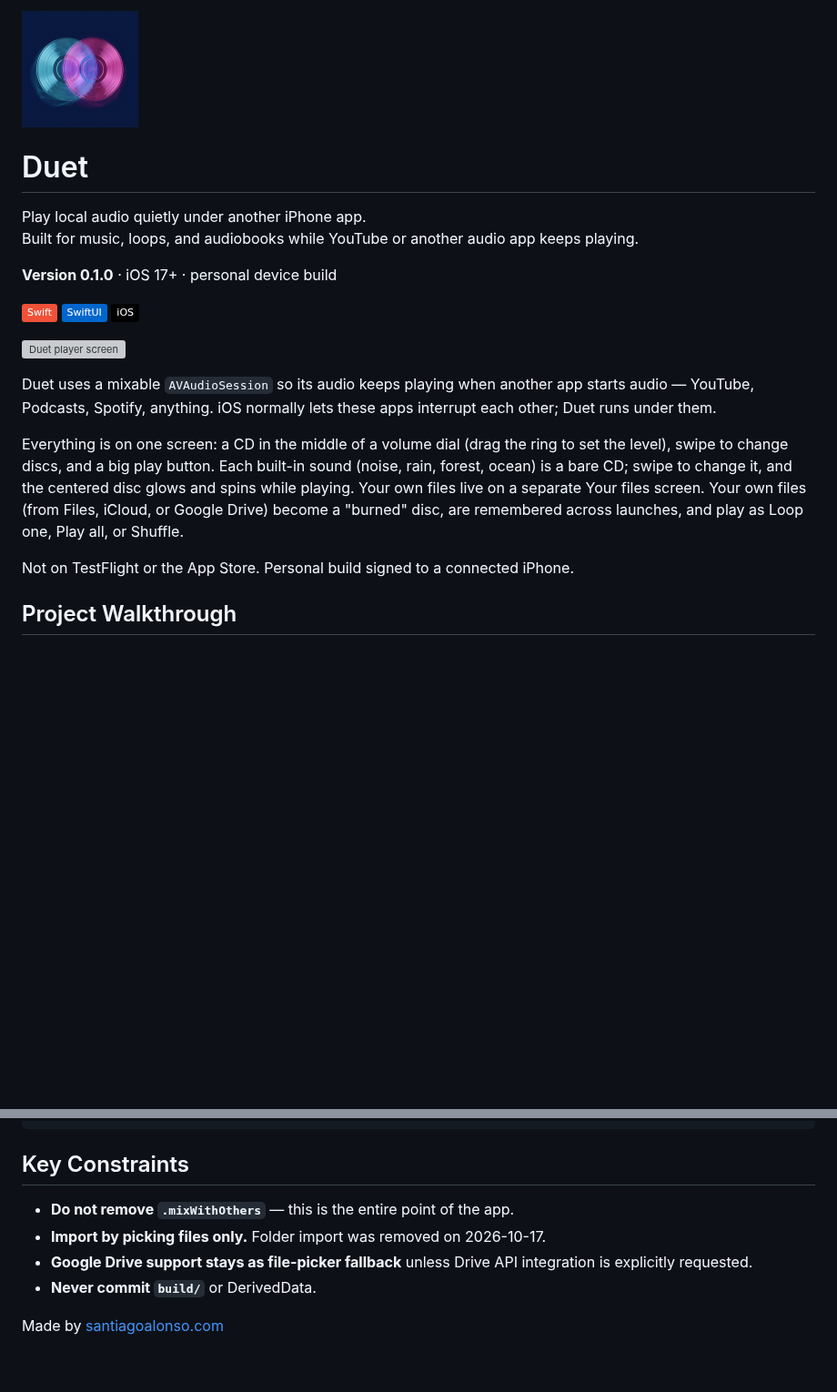
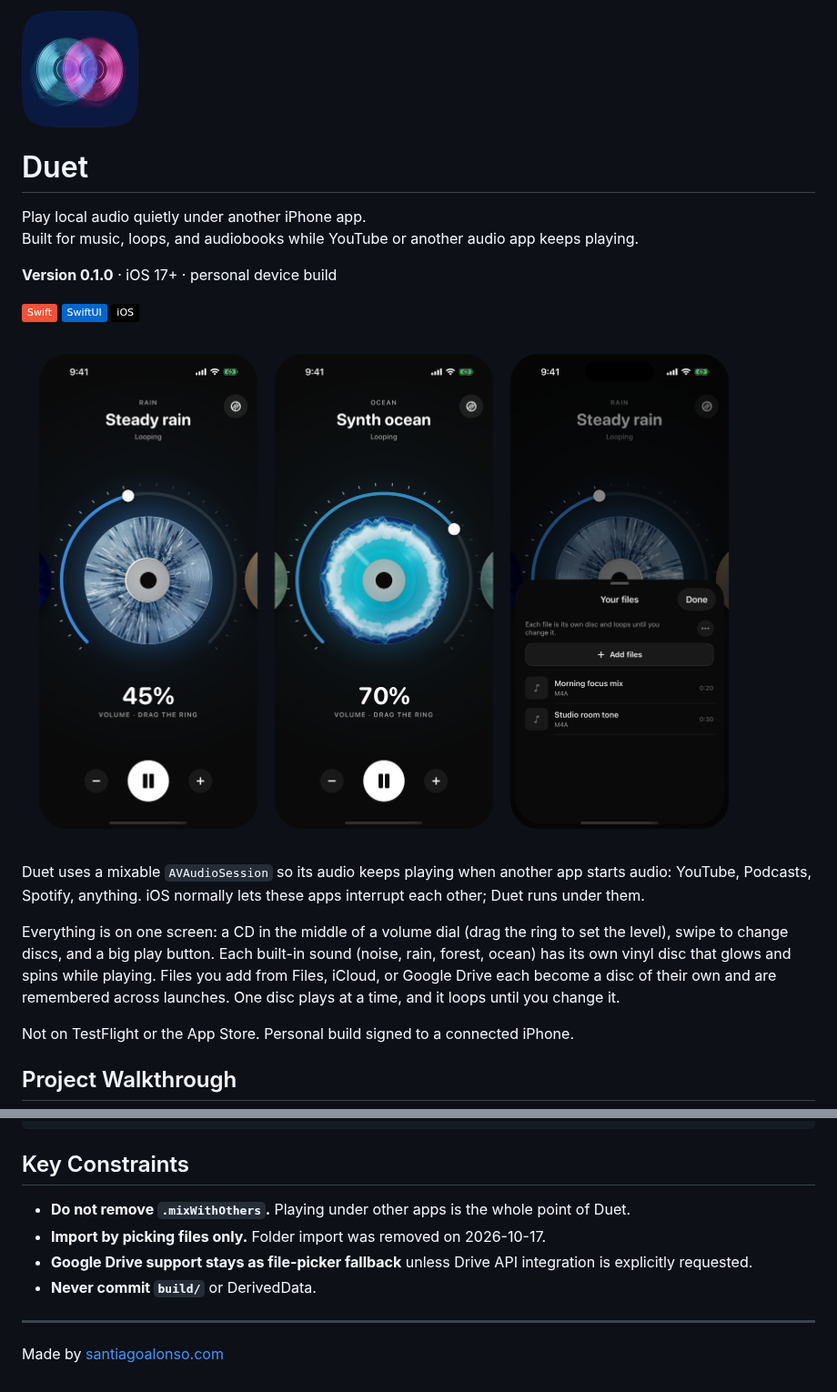
Before and after one commit to madebysan/duet, a Markdown page: README.md, 2 parts joined by grey strips. Shown at 91% size. Drawn GitHub-style; pictures changed too: assets/app-icon.png, assets/screenshot.png (added); badges without logos; blank space fills up the shorter version; grey boxes are pictures that could not be loaded.

```diff
--- a/README.md
+++ b/README.md
@@ -13,11 +13,11 @@ Built for music, loops, and audiobooks while YouTube or another audio app keeps
   <img src="https://img.shields.io/badge/iOS-000000" alt="iOS">
 </p>
 
-![Duet player screen](artifacts/visual-qa/03-bottom-aligned.jpg)
+![Duet on iPhone: Steady rain looping at 45% inside the volume dial, Synth ocean at 70%, and the Your files sheet with two demo files](assets/screenshot.png)
 
-Duet uses a mixable `AVAudioSession` so its audio keeps playing when another app starts audio — YouTube, Podcasts, Spotify, anything. iOS normally lets these apps interrupt each other; Duet runs under them.
+Duet uses a mixable `AVAudioSession` so its audio keeps playing when another app starts audio: YouTube, Podcasts, Spotify, anything. iOS normally lets these apps interrupt each other; Duet runs under them.
 
-Everything is on one screen: a CD in the middle of a volume dial (drag the ring to set the level), swipe to change discs, and a big play button. Each built-in sound (noise, rain, forest, ocean) is a bare CD; swipe to change it, and the centered disc glows and spins while playing. Your own files live on a separate Your files screen. Your own files (from Files, iCloud, or Google Drive) become a "burned" disc, are remembered across launches, and play as Loop one, Play all, or Shuffle.
+Everything is on one screen: a CD in the middle of a volume dial (drag the ring to set the level), swipe to change discs, and a big play button. Each built-in sound (noise, rain, forest, ocean) has its own vinyl disc that glows and spins while playing. Files you add from Files, iCloud, or Google Drive each become a disc of their own and are remembered across launches. One disc plays at a time, and it loops until you change it.
 
 Not on TestFlight or the App Store. Personal build signed to a connected iPhone.
 
@@ -65,9 +65,11 @@ rm -rf build/DerivedData
 
 ## Key Constraints
 
-- **Do not remove `.mixWithOthers`** — this is the entire point of the app.
+- **Do not remove `.mixWithOthers`.** Playing under other apps is the whole point of Duet.
 - **Import by picking files only.** Folder import was removed on 2026-10-17.
 - **Google Drive support stays as file-picker fallback** unless Drive API integration is explicitly requested.
 - **Never commit `build/`** or DerivedData.
 
+---
+
 Made by [santiagoalonso.com](https://santiagoalonso.com)
```
Also changed, not shown: other parts of README.md (+5 -5 lines).
